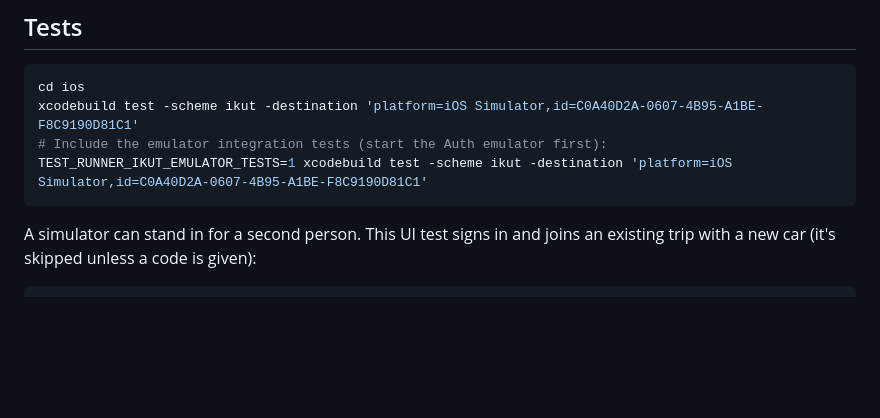
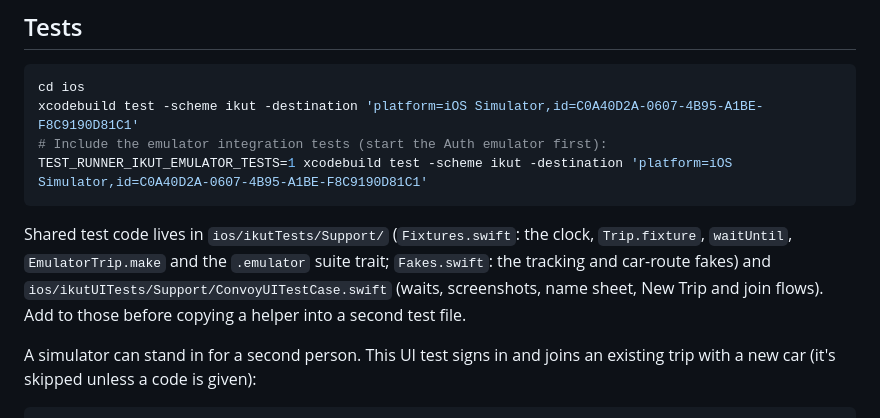
Before and after one commit to aqlanhadi/ikut, a Markdown page: README.md, the part around the change. GitHub-like rendering; blank space fills up the shorter version.

Commit message:
Docs: where the shared test helpers live
Co-Authored-By: Claude Sonnet 5.5 <noreply@anthropic.com>

````diff
--- a/README.md
+++ b/README.md
@@ -63,6 +63,10 @@ xcodebuild test -scheme ikut -destination 'platform=iOS Simulator,id=C0A40D2A-06
 TEST_RUNNER_IKUT_EMULATOR_TESTS=1 xcodebuild test -scheme ikut -destination 'platform=iOS Simulator,id=C0A40D2A-0607-4B95-A1BE-F8C9190D81C1'
 ```
 
+Shared test code lives in `ios/ikutTests/Support/` (`Fixtures.swift`: the clock, `Trip.fixture`, `waitUntil`, `EmulatorTrip.make` and the
+`.emulator` suite trait; `Fakes.swift`: the tracking and car-route fakes) and `ios/ikutUITests/Support/ConvoyUITestCase.swift` (waits,
+screenshots, name sheet, New Trip and join flows). Add to those before copying a helper into a second test file.
+
 A simulator can stand in for a second person. This UI test signs in and joins an existing
 trip with a new car (it's skipped unless a code is given):
 
````
Also changed, not shown: qa/README.md (+1 -0 lines).
